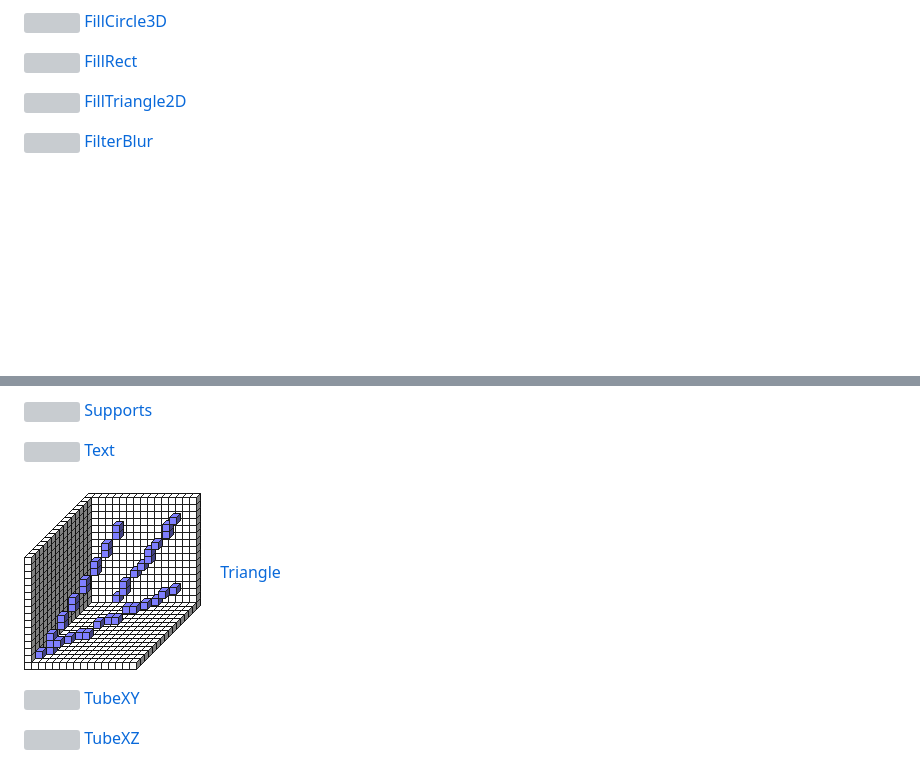
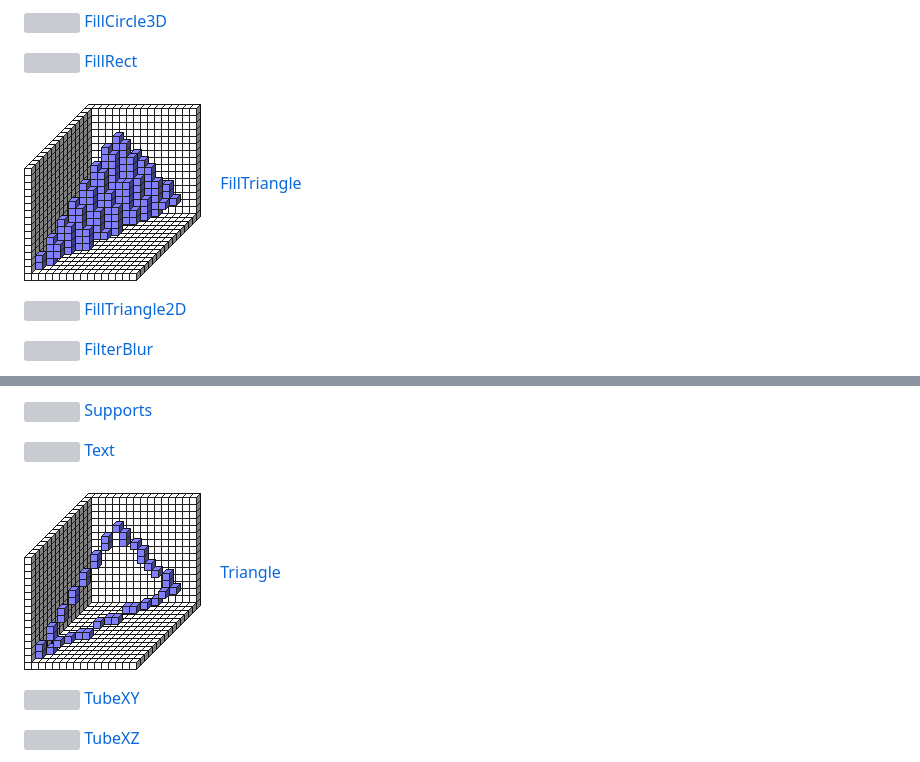
Before and after one commit to katascope/Glyphics, a Markdown page: Documentation/Markdown/README.md, 2 parts joined by grey strips. GitHub-like rendering; pictures changed too: Documentation/Markdown/FillTriangle.png (added), Documentation/Markdown/Triangle.png; blank space fills up the shorter version; grey boxes are pictures that could not be loaded.

Commit message:
More fixed to documentation, addition of FillTriangle glyph

```diff
--- a/Documentation/Markdown/README.md
+++ b/Documentation/Markdown/README.md
@@ -92,6 +92,9 @@
 
 ![](FillRect.png)
 [FillRect](FillRect.md)
+
+![](FillTriangle.png)
+[FillTriangle](FillTriangle.md)
 
 ![](FillTriangle2D.png)
 [FillTriangle2D](FillTriangle2D.md)
```
Also changed, not shown: Documentation/Markdown/FillTriangle.md (added, +14 -0 lines), Documentation/HTML/FillTriangle.png (added), Documentation/HTML/Triangle.png, 11 other files.
